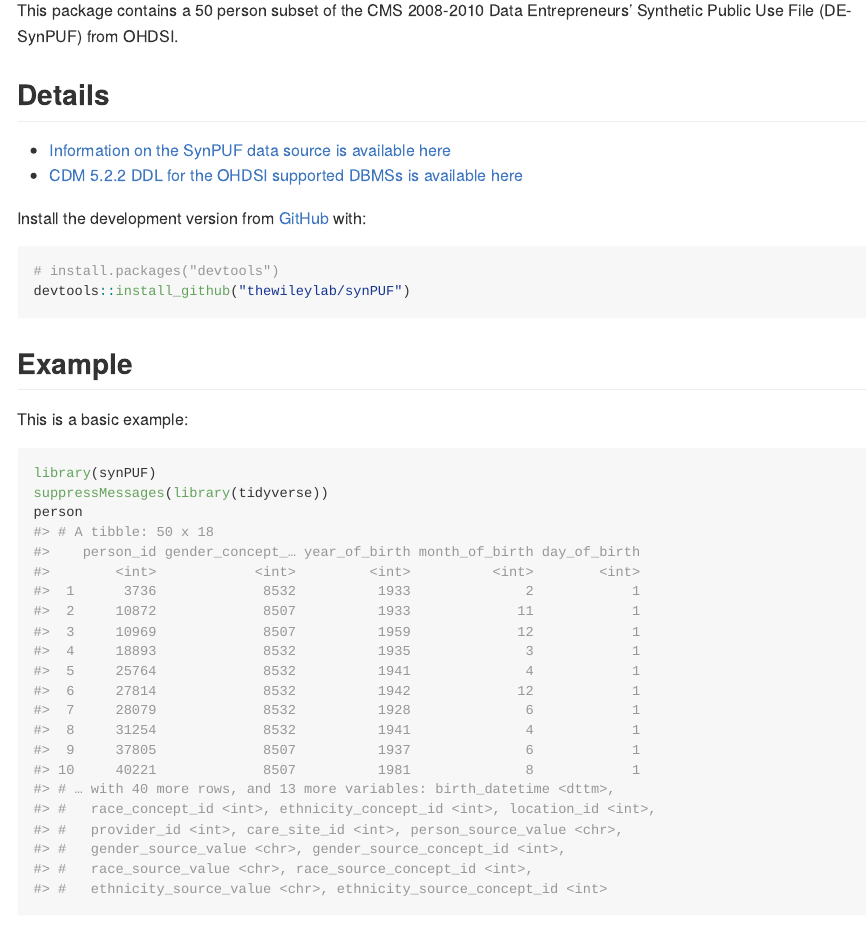
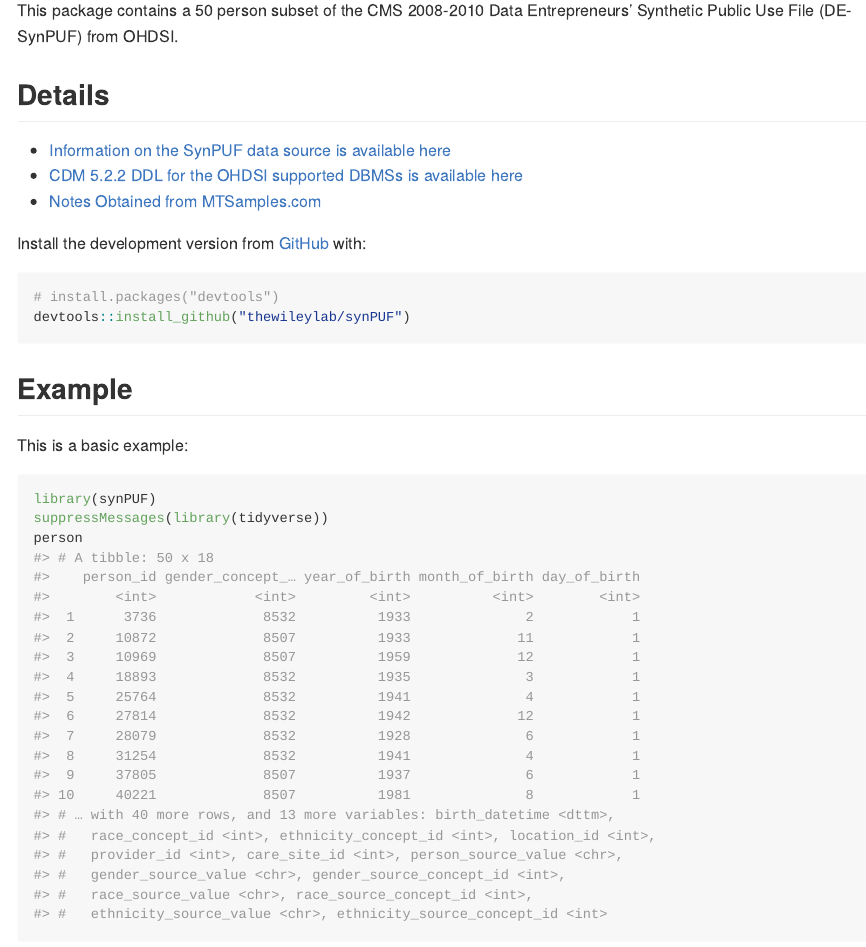
Before and after one commit to thewileylab/synPUF, an R Markdown document (README.Rmd): the page in a window 1100 px wide, from 180 px down. The pictures show the output file README.md that the author committed with the source, drawn offline in the style of GitHub; badge pictures from the web are left out.

Commit message:
update readme

```diff
--- a/README.Rmd
+++ b/README.Rmd
@@ -27,6 +27,7 @@ This package contains a 50 person subset of the CMS 2008-2010 Data Entrepreneurs
 
 * [Information on the SynPUF data source is available here](https://www.cms.gov/Research-Statistics-Data-and-Systems/Downloadable-Public-Use-Files/SynPUFs/DE_Syn_PUF.html)
 * [CDM 5.2.2 DDL for the OHDSI supported DBMSs is available here](https://github.com/OHDSI/CommonDataModel/blob/v5.2.2/PostgreSQL/OMOP%20CDM%20ddl%20-%20PostgreSQL.sql)
+* [Notes Obtained from MTSamples.com](https://www.mtsamples.com/)
 
 Install the development version from [GitHub](https://github.com/thewileylab/synPUF) with:
 
```
Also changed, not shown: README.md.
